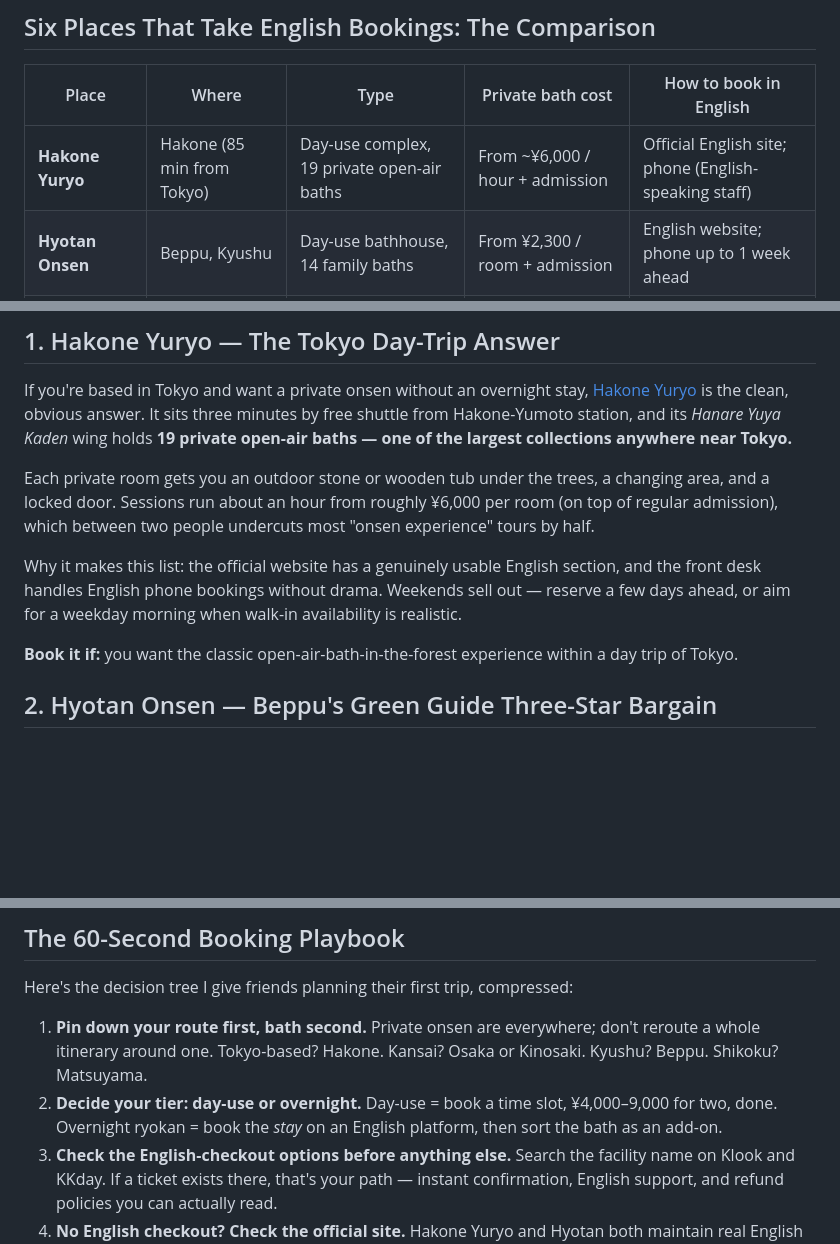
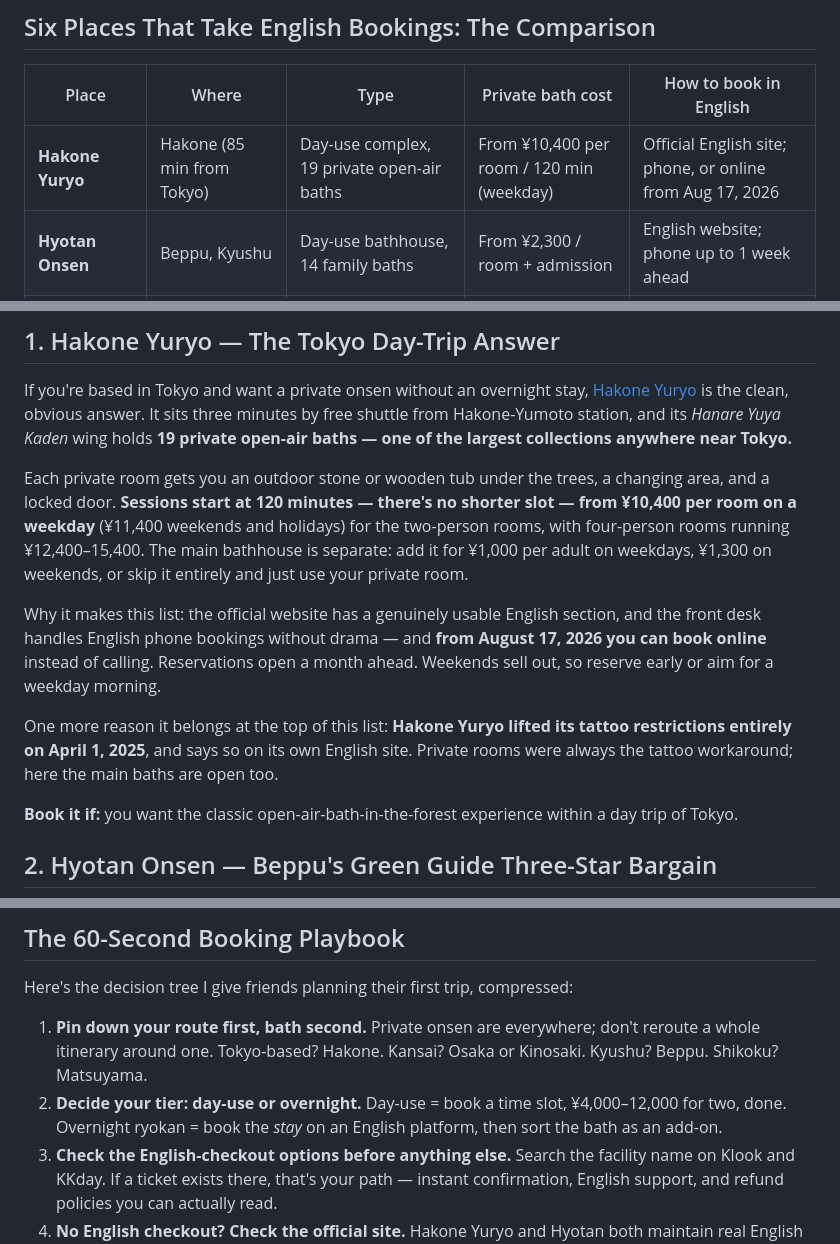
Before and after one commit to mentoce0-gif/torii-post, a Markdown page: src/posts/private-onsen-japan-book-in-english.md, 3 parts joined by grey strips. Rendered like a GitHub page; blank space fills up the shorter version.

Commit message:
Correct Hakone Yuryo's pricing: no hourly rate, 120-minute floor
The guide quoted ~6,000/hour when the facility sells 120-minute blocks
starting at 10,400, so readers were budgeting roughly half of what the
booking actually costs. Also notes the tattoo policy it dropped in April
2025 and the online booking opening on Aug 17.

Co-Authored-By: Claude Opus 5 <noreply@anthropic.com>

```diff
--- a/src/posts/private-onsen-japan-book-in-english.md
+++ b/src/posts/private-onsen-japan-book-in-english.md
@@ -43,7 +43,7 @@ One important non-difference: the water is the same. A kashikiri bath at a good
 
 | Place | Where | Type | Private bath cost | How to book in English |
 |---|---|---|---|---|
-| **Hakone Yuryo** | Hakone (85 min from Tokyo) | Day-use complex, 19 private open-air baths | From ~¥6,000 / hour + admission | Official English site; phone (English-speaking staff) |
+| **Hakone Yuryo** | Hakone (85 min from Tokyo) | Day-use complex, 19 private open-air baths | From ¥10,400 per room / 120 min (weekday) | Official English site; phone, or online from Aug 17, 2026 |
 | **Hyotan Onsen** | Beppu, Kyushu | Day-use bathhouse, 14 family baths | From ¥2,300 / room + admission | English website; phone up to 1 week ahead |
 | **Dogo Onsen Asuka-no-Yu** | Matsuyama, Shikoku | Historic public bathhouse annex, 2 special private bathrooms | ~¥2,040 / group + ¥1,690 / person | Tickets on Klook & KKday; phone 2h+ ahead |
 | **Solaniwa Onsen** | Osaka (city center) | Onsen theme park, private baths incl. tent-sauna suite | Admission ¥2,640 + private bath from ¥15,400 / 90 min | Tickets on Klook & Rakuten Travel Experiences |
@@ -56,9 +56,11 @@ Prices are current as of mid-2026 and move around; treat them as solid estimates
 
 If you're based in Tokyo and want a private onsen without an overnight stay, [Hakone Yuryo](https://www.hakoneyuryo.jp/english/) is the clean, obvious answer. It sits three minutes by free shuttle from Hakone-Yumoto station, and its *Hanare Yuya Kaden* wing holds **19 private open-air baths — one of the largest collections anywhere near Tokyo.**
 
-Each private room gets you an outdoor stone or wooden tub under the trees, a changing area, and a locked door. Sessions run about an hour from roughly ¥6,000 per room (on top of regular admission), which between two people undercuts most "onsen experience" tours by half.
+Each private room gets you an outdoor stone or wooden tub under the trees, a changing area, and a locked door. **Sessions start at 120 minutes — there's no shorter slot — from ¥10,400 per room on a weekday** (¥11,400 weekends and holidays) for the two-person rooms, with four-person rooms running ¥12,400–15,400. The main bathhouse is separate: add it for ¥1,000 per adult on weekdays, ¥1,300 on weekends, or skip it entirely and just use your private room.
 
-Why it makes this list: the official website has a genuinely usable English section, and the front desk handles English phone bookings without drama. Weekends sell out — reserve a few days ahead, or aim for a weekday morning when walk-in availability is realistic.
+Why it makes this list: the official website has a genuinely usable English section, and the front desk handles English phone bookings without drama — and **from August 17, 2026 you can book online** instead of calling. Reservations open a month ahead. Weekends sell out, so reserve early or aim for a weekday morning.
+
+One more reason it belongs at the top of this list: **Hakone Yuryo lifted its tattoo restrictions entirely on April 1, 2025**, and says so on its own English site. Private rooms were always the tattoo workaround; here the main baths are open too.
 
 **Book it if:** you want the classic open-air-bath-in-the-forest experience within a day trip of Tokyo.
 
@@ -113,7 +115,7 @@ Kusatsu regularly tops Japanese rankings of best onsen towns, and its ryokan sce
 Here's the decision tree I give friends planning their first trip, compressed:
 
 1. **Pin down your route first, bath second.** Private onsen are everywhere; don't reroute a whole itinerary around one. Tokyo-based? Hakone. Kansai? Osaka or Kinosaki. Kyushu? Beppu. Shikoku? Matsuyama.
-2. **Decide your tier: day-use or overnight.** Day-use = book a time slot, ¥4,000–9,000 for two, done. Overnight ryokan = book the *stay* on an English platform, then sort the bath as an add-on.
+2. **Decide your tier: day-use or overnight.** Day-use = book a time slot, ¥4,000–12,000 for two, done. Overnight ryokan = book the *stay* on an English platform, then sort the bath as an add-on.
 3. **Check the English-checkout options before anything else.** Search the facility name on Klook and KKday. If a ticket exists there, that's your path — instant confirmation, English support, and refund policies you can actually read.
 4. **No English checkout? Check the official site.** Hakone Yuryo and Hyotan both maintain real English pages with enough detail to choose your bath and time before anyone picks up a phone.
 5. **Phone-only? Deploy the front desk.** Facility name, date, time, headcount, written on paper or your phone screen. Hand it to your hotel concierge with "sumimasen, could you call and reserve this?" Success rate in my experience: effectively 100%.
```
Also changed, not shown: other parts of src/posts/private-onsen-japan-book-in-english.md (+1 -1 lines).
